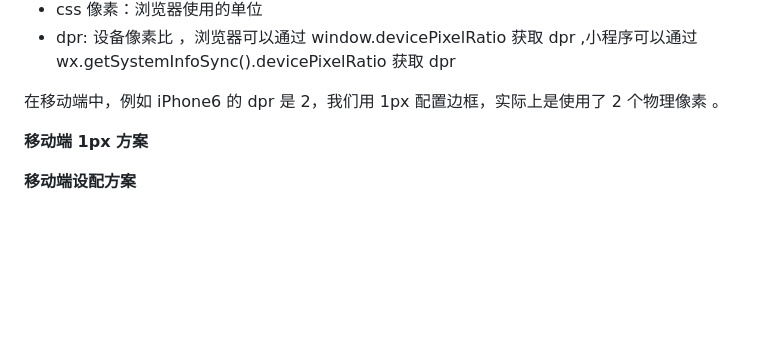
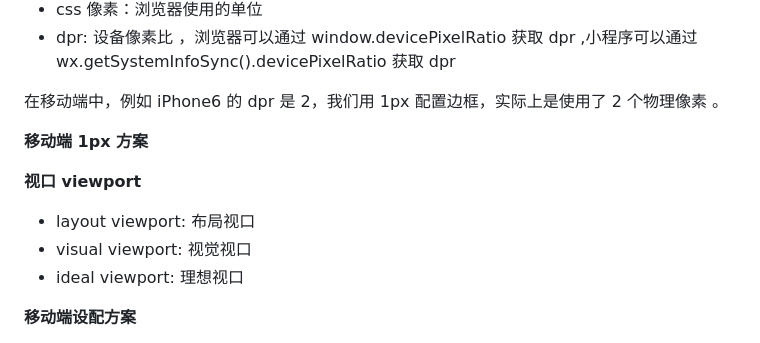
Before and after one commit to SmallMoca/rebirth, a Markdown page: css/common.md, the part around the change. GitHub-like rendering; blank space fills up the shorter version.

Commit message:
chore: 🤖 vewport

```diff
--- a/css/common.md
+++ b/css/common.md
@@ -64,6 +64,12 @@ id 选择器 类名选择器 标签选择器 后代选择器 子级 伪类选择
 
 **移动端 1px 方案**
 
+**视口 viewport**
+
+- layout viewport: 布局视口
+- visual viewport: 视觉视口
+- ideal viewport: 理想视口
+
 **移动端设配方案**
 
 - rem 方案
```
